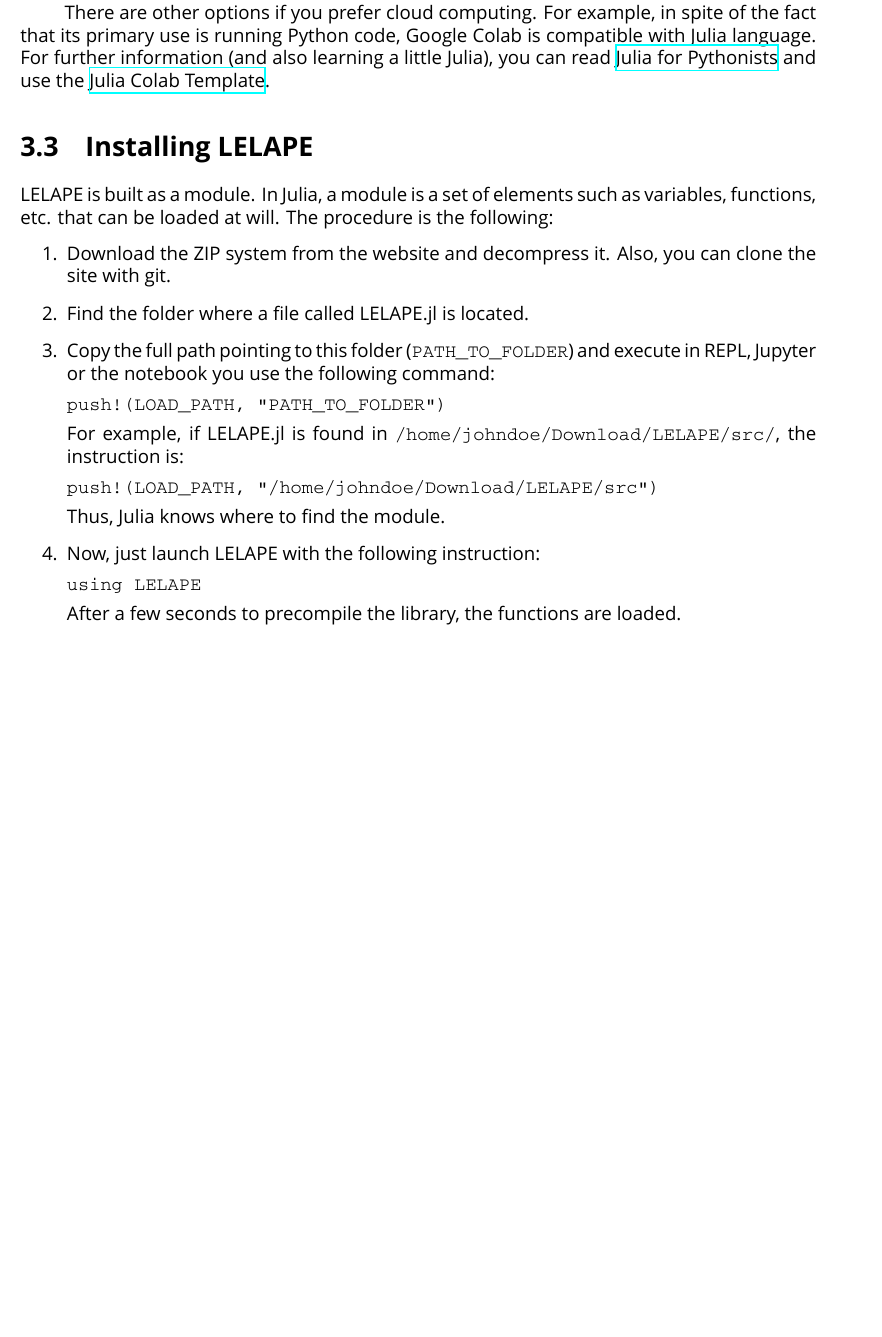
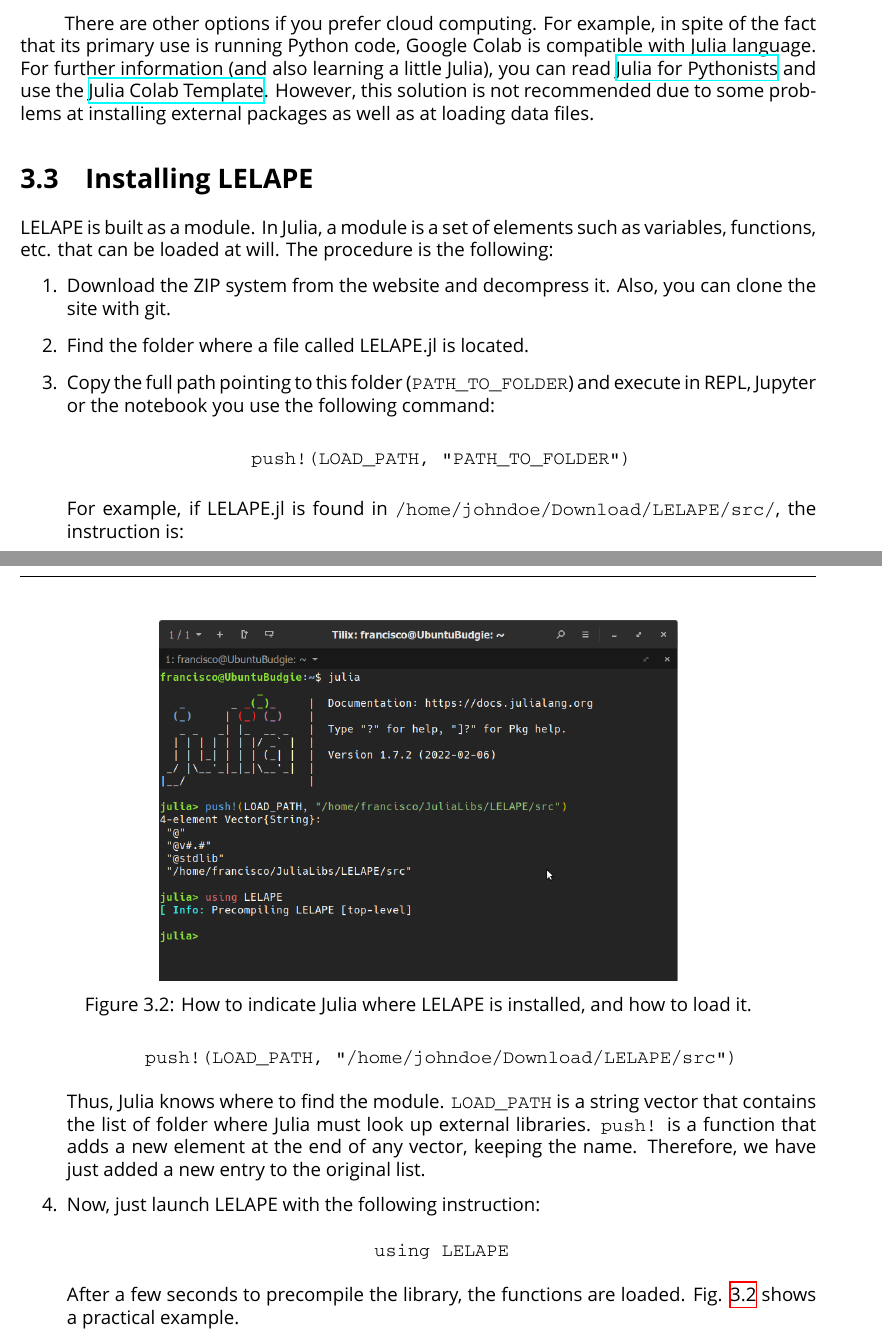
Before and after one commit to fjfrancopelaez/LELAPE, a LaTeX book (LELAPE/doc/main.tex, which reads LELAPE/doc/TeX_files/chapter03.tex): part of page 10 of 14 before the commit and two parts of pages 10 and 11 of 16 after it, the two joined at a grey line, cut so that both start at the same text, the shorter picture padded with empty space. Compiled offline with XeLaTeX; a missing font is replaced by an installed copy or a similar font.

Commit message:
Add files via upload

```diff
--- a/LELAPE/doc/TeX_files/chapter03.tex
+++ b/LELAPE/doc/TeX_files/chapter03.tex
@@ -28,5 +50,6 @@ The other packages are installed following a similar procedure.
+\vspace{1mm}
 
-There are other options if you prefer cloud computing. For  example, in spite of the fact that its primary use is running Python code, Google Colab is compatible with Julia language. For further information (and also learning a little Julia), you can read \href{https://colab.research.google.com/github/ageron/julia_notebooks/blob/master/Julia_for_Pythonistas.ipynb#scrollTo=GIeFXS0F0zww}{Julia for Pythonists} and use the \href{https://colab.research.google.com/github/ageron/julia_notebooks/blob/master/Julia_Colab_Notebook_Template.ipynb}{Julia Colab Template}.
+There are other options if you prefer cloud computing. For  example, in spite of the fact that its primary use is running Python code, Google Colab is compatible with Julia language. For further information (and also learning a little Julia), you can read \href{https://colab.research.google.com/github/ageron/julia_notebooks/blob/master/Julia_for_Pythonistas.ipynb#scrollTo=GIeFXS0F0zww}{Julia for Pythonists} and use the \href{https://colab.research.google.com/github/ageron/julia_notebooks/blob/master/Julia_Colab_Notebook_Template.ipynb}{Julia Colab Template}. However, this solution is not recommended due to some problems at installing external packages as well as at loading data files.
 
 \section{Installing LELAPE}
 LELAPE is built as a module. In Julia, a module is a set of elements such as variables, functions, etc. that can be loaded at will. The procedure is the following:
@@ -36,17 +59,35 @@ LELAPE is built as a module. In Julia, a module is a set of elements such as var
 	\item Find the folder where a file called LELAPE.jl is located.
 	\item Copy the full path pointing to this folder (\texttt{PATH\_TO\_FOLDER}) and execute in REPL, Jupyter or the notebook you use the following command:
 
+	\vspace{1mm}
+	\begin{center}
 		\texttt{push!(LOAD\_PATH, "PATH\_TO\_FOLDER")}
+	\end{center}
+	\vspace{1mm}
 
 	For example, if LELAPE.jl is found in \texttt{/home/johndoe/Download/LELAPE/src/}, the instruction is:
 
+	\vspace{1mm}
+	\begin{center}
 		\texttt{push!(LOAD\_PATH, "/home/johndoe/Download/LELAPE/src")}
+	\end{center}
+	\vspace{1mm}
 
-	Thus, Julia knows where to find the module.
+	Thus, Julia knows where to find the module. \texttt{LOAD\_PATH} is a string vector that contains the list of folder where Julia must look up external libraries. \texttt{push!} is a function that adds a new element at the end of any vector, keeping the name. Therefore, we have just added a new entry to the original list.
+	%
 	\item Now, just launch LELAPE with the following instruction:
 
+	\vspace{1mm}
+	\begin{center}
 		\texttt{using LELAPE}
+	\end{center}
+	\vspace{1mm}
 
-	After a few seconds to precompile the library, the functions are loaded.
+	After a few seconds to precompile the library, the functions are loaded. Fig. \ref{Fig:Loading_LELAPE} shows a practical example.
 \end{enumerate}
-%
+
+\begin{figure}
+	\centering
+
+	\includegraphics[width=0.65\textwidth]{fig/Loading_LELAP.png}
+	\caption{How to indicate Julia where LELAPE is installed, and how to load it.}
```
Also changed, not shown: LELAPE/doc/fig/Julia_REPL.png (added), LELAPE/doc/fig/Loading_LELAP.png (added), LELAPE/doc/main.pdf, LELAPE/doc/TeX_files/chapter03.tex (50 more changed lines), 2 other files. Lines whose indentation alone changed are shown as unchanged.
